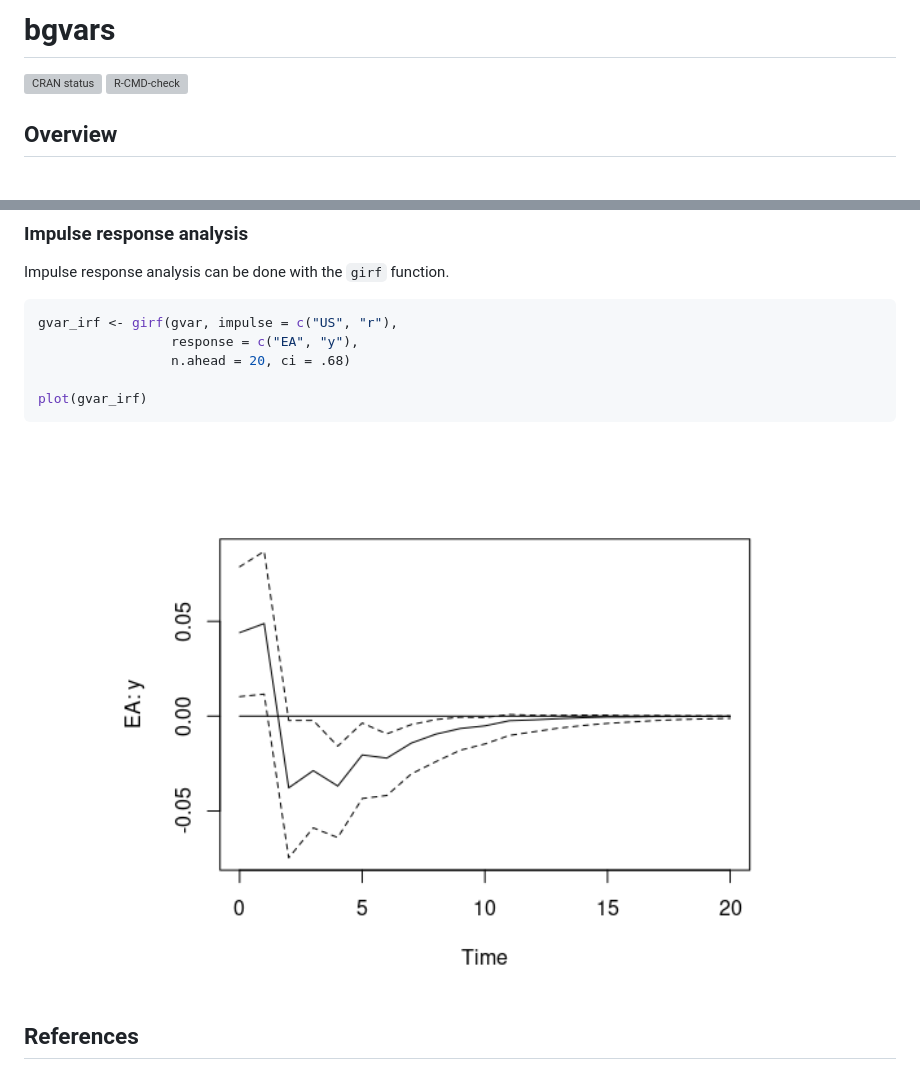
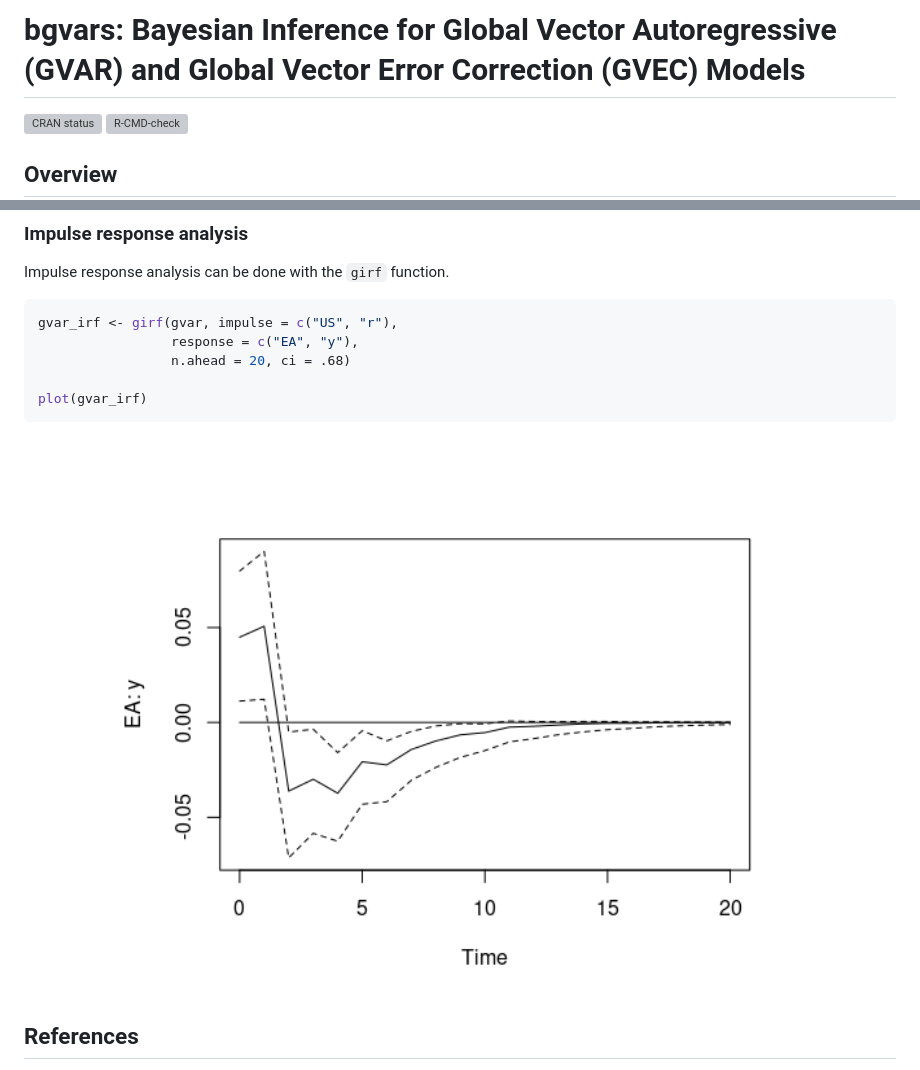
Before and after one commit to franzmohr/bgvars, a Markdown page: README.md, 2 parts joined by grey strips. GitHub-like rendering; pictures changed too: man/figures/README-unnamed-chunk-10-1.png; blank space fills up the shorter version; grey boxes are pictures that could not be loaded.

```diff
--- a/README.md
+++ b/README.md
@@ -1,7 +1,7 @@
 
 <!-- README.md is generated from README.Rmd. Please edit that file -->
 
-# bgvars
+# bgvars: Bayesian Inference for Global Vector Autoregressive (GVAR) and Global Vector Error Correction (GVEC) Models
 
 [![CRAN
 status](https://www.r-pkg.org/badges/version/bgvars)](https://cran.r-project.org/package=bgvars)
```
Also changed, not shown: 1 other file.
